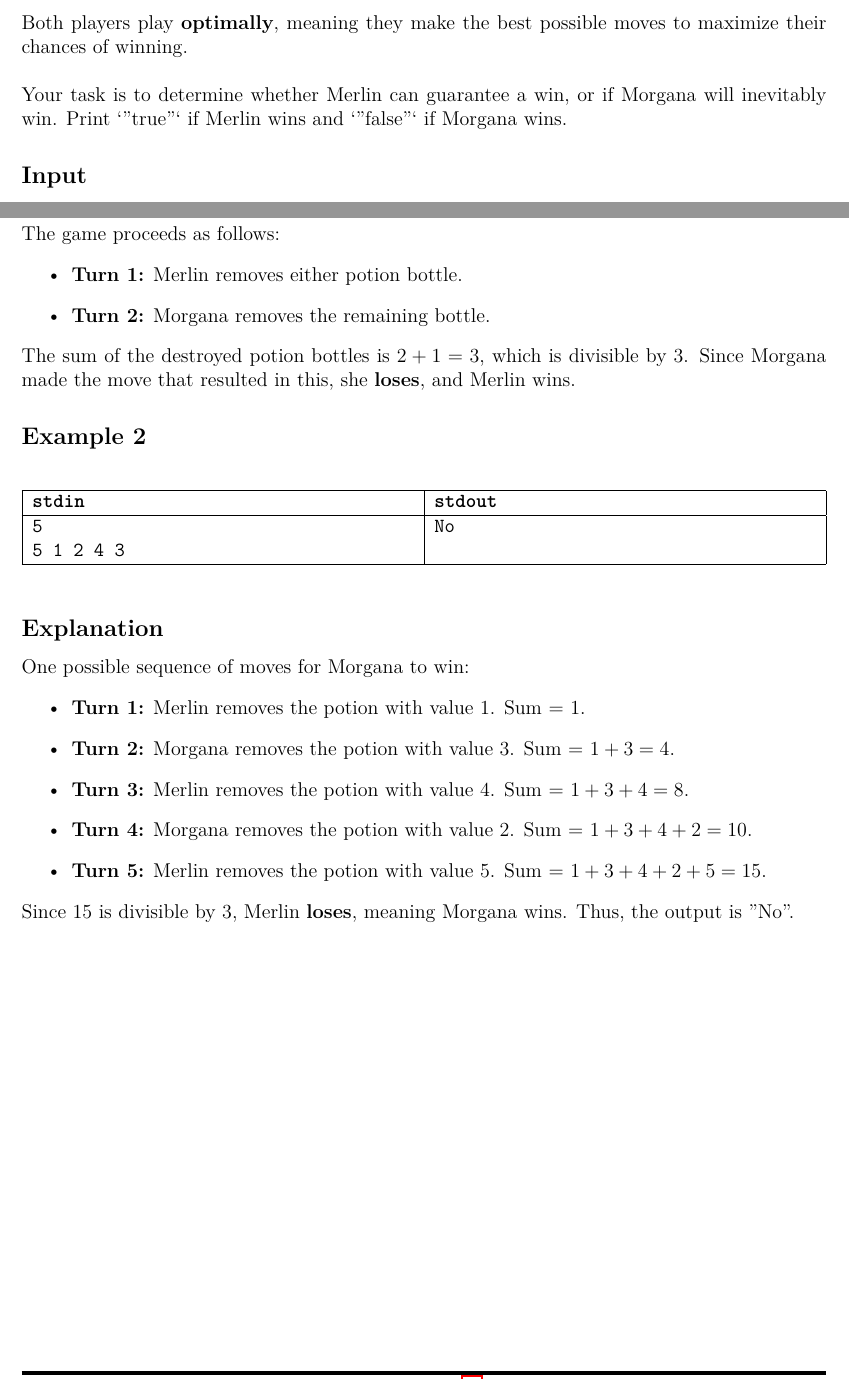
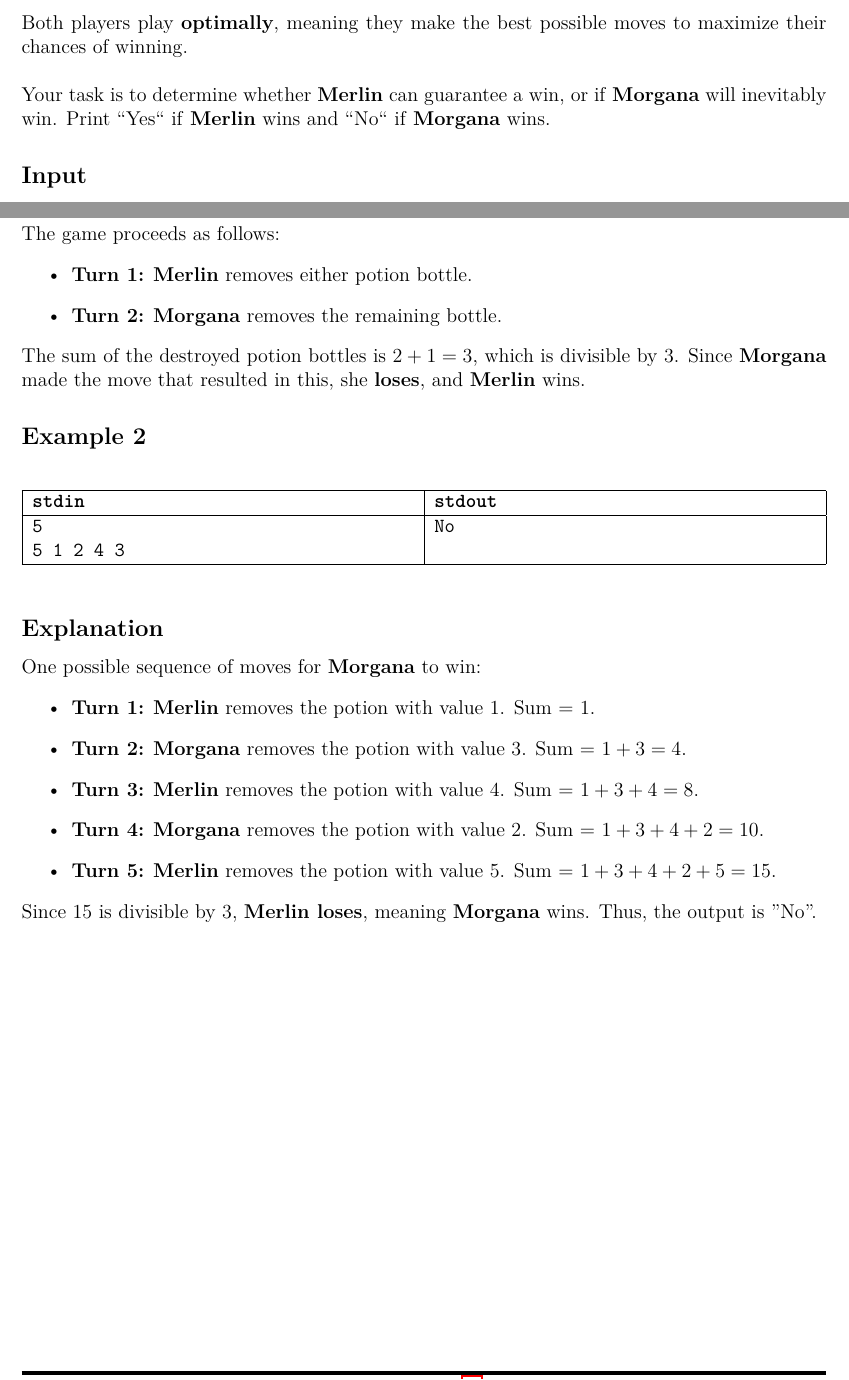
Before and after one commit to eric2969/PDAO2025_ProblemSet, a LaTeX document (Problems/Problems.tex): two parts of pages 16 and 17 of 32, joined at a grey line, cut so that both start at the same text. Compiled offline with XeLaTeX; a missing font is replaced by an installed copy or a similar font.

Commit message:
Bold Merlin and Morgana's name in Problem G

```diff
--- a/Problems/Problems.tex
+++ b/Problems/Problems.tex
@@ -881,7 +881,7 @@ The game follows these rules:
 Both players play \textbf{optimally}, meaning they make the best possible moves to maximize their chances of winning.
 \\\\
 \noindent
-Your task is to determine whether Merlin can guarantee a win, or if Morgana will inevitably win. Print `"true"` if Merlin wins and `"false"` if Morgana wins.
+Your task is to determine whether \textbf{Merlin} can guarantee a win, or if \textbf{Morgana} will inevitably win. Print ``Yes`` if \textbf{Merlin} wins and ``No`` if \textbf{Morgana} wins.
 
 \subsection*{\fontsize{16}{12}Input}
 Line 1 contains a single integer \( n \) \((1 \leq n \leq 100000)\), representing the number of potion bottles.
@@ -908,10 +908,10 @@ Print "Yes" if Merlin can force a win; otherwise, print "No".
 \subsection*{\fontsize{16}{12}Explanation}
 The game proceeds as follows:
 \begin{itemize}
-    \item \textbf{Turn 1:} Merlin removes either potion bottle.
-    \item \textbf{Turn 2:} Morgana removes the remaining bottle.
-\end{itemize}
-The sum of the destroyed potion bottles is \( 2 + 1 = 3 \), which is divisible by 3. Since Morgana made the move that resulted in this, she \textbf{loses}, and Merlin wins.
+    \item \textbf{Turn 1:} \textbf{Merlin} removes either potion bottle.
+    \item \textbf{Turn 2:} \textbf{Morgana} removes the remaining bottle.
+\end{itemize}
+The sum of the destroyed potion bottles is \( 2 + 1 = 3 \), which is divisible by 3. Since \textbf{Morgana} made the move that resulted in this, she \textbf{loses}, and \textbf{Merlin} wins.
 
 \subsection*{\fontsize{16}{12}Example 2}
 \begin{table}[h]
@@ -927,15 +927,15 @@ The sum of the destroyed potion bottles is \( 2 + 1 = 3 \), which is divisible b
 \end{table}
 
 \subsection*{\fontsize{16}{12}Explanation}
-One possible sequence of moves for Morgana to win:
-\begin{itemize}
-    \item \textbf{Turn 1:} Merlin removes the potion with value 1. Sum = \( 1 \).
-    \item \textbf{Turn 2:} Morgana removes the potion with value 3. Sum = \( 1 + 3 = 4 \).
-    \item \textbf{Turn 3:} Merlin removes the potion with value 4. Sum = \( 1 + 3 + 4 = 8 \).
-    \item \textbf{Turn 4:} Morgana removes the potion with value 2. Sum = \( 1 + 3 + 4 + 2 = 10 \).
-    \item \textbf{Turn 5:} Merlin removes the potion with value 5. Sum = \( 1 + 3 + 4 + 2 + 5 = 15 \).
-\end{itemize}
-Since 15 is divisible by 3, Merlin \textbf{loses}, meaning Morgana wins. Thus, the output is "No".
+One possible sequence of moves for \textbf{Morgana} to win:
+\begin{itemize}
+    \item \textbf{Turn 1:} \textbf{Merlin} removes the potion with value 1. Sum = \( 1 \).
+    \item \textbf{Turn 2:} \textbf{Morgana} removes the potion with value 3. Sum = \( 1 + 3 = 4 \).
+    \item \textbf{Turn 3:} \textbf{Merlin} removes the potion with value 4. Sum = \( 1 + 3 + 4 = 8 \).
+    \item \textbf{Turn 4:} \textbf{Morgana} removes the potion with value 2. Sum = \( 1 + 3 + 4 + 2 = 10 \).
+    \item \textbf{Turn 5:} \textbf{Merlin} removes the potion with value 5. Sum = \( 1 + 3 + 4 + 2 + 5 = 15 \).
+\end{itemize}
+Since 15 is divisible by 3, \textbf{Merlin loses}, meaning \textbf{Morgana} wins. Thus, the output is "No".
 
 \newpage
 
```
Also changed, not shown: Problems/Problems.pdf, Problems/Problems.tex (12 more changed lines).
